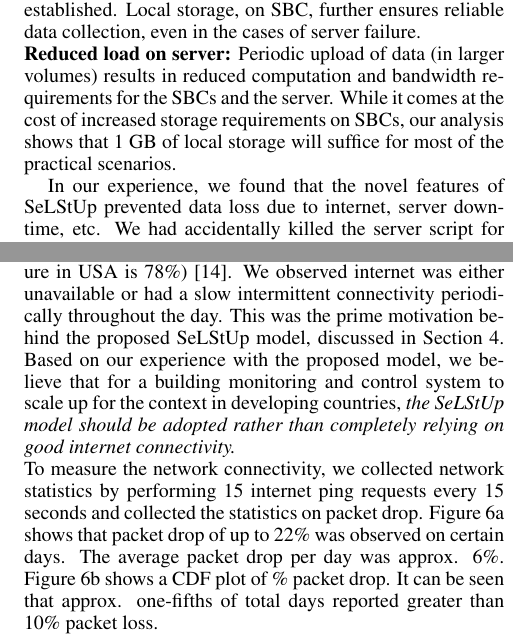
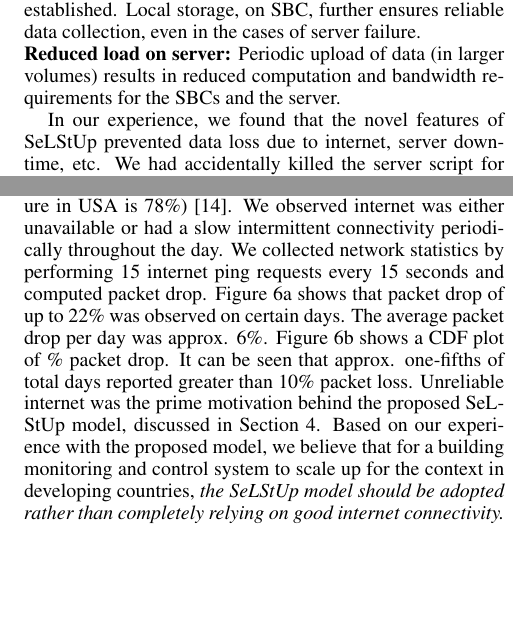
Before and after one commit to nipunbatra/buildsys_2013, a LaTeX document (buildsys.tex): two parts of the columns of pages 5 and 6 of 9, joined at a grey line, cut so that both start at the same text, the shorter picture padded with empty space. Compiled offline with pdfLaTeX.

Commit message:
more squeezing

```diff
--- a/buildsys.tex
+++ b/buildsys.tex
@@ -406,7 +406,8 @@ Web applications running on the server allowed residents to locally visualize th
 
 \noindent \textbf{Minimal internet requirement:} Internet is required \textbf{only} when outside researchers wish to view data in near-realtime. Internet failure does not have any impact on robust sensor data collection. The periodic nature of our uploads ensured that data would be uploaded when internet connectivity is re-established. Local storage, on SBC, further ensures reliable data collection, even in the cases of server failure. %Further, there is no data loss even if the server goes down for some time, due to local storage.
 
-\noindent \textbf{Reduced load on server:} Periodic upload of data (in larger volumes) results in reduced computation and bandwidth requirements for the SBCs and the server. While it comes at the cost of increased storage requirements on SBCs, our analysis shows that 1 GB of local storage will suffice for most of the practical scenarios. %, we did not need to provision for more than 1 GB.
+\noindent \textbf{Reduced load on server:} Periodic upload of data (in larger volumes) results in reduced computation and bandwidth requirements for the SBCs and the server.
+%While it comes at the cost of increased storage requirements on SBCs, our analysis shows that 1 GB of local storage will suffice for most of the practical scenarios. %, we did not need to provision for more than 1 GB.
 
 In our experience, we found that the novel features of \selstups prevented data loss due to internet, server downtime, etc. We had accidentally killed the server script for taking CSV data from RPis collecting water data. However, when we rectified that, within 1 hour all the data for previous 1 week, which had been locally stored on the RPi was eventually collected on the server.
 
@@ -451,9 +452,9 @@ for disaggregation. This has an inherent assumption of almost fixed voltage from
 
 \noindent \textbf{Unreliable network connectivity:} While India has one of the fastest growing internet user base, only 11\% of the total population is connected to internet (the corresponding figure in USA is 78\%)~\cite{meyer}. %Average connection speed in India is 1.3 Mbps, the corresponding numbers in developed countries are in excess of 10 Mbps~\cite{state_of_internet}.
 %Even though the condition of internet has vastly improved in the previous few years, from practical experience, we have found it to unreliable.
-We observed internet was either unavailable or had a slow intermittent connectivity periodically throughout the day. This was the prime motivation behind the proposed \selstups model, discussed in \secref{sec:architecture}. Based on our experience with the proposed model, we believe that for a building monitoring and control system to scale up for the context in developing countries, \emph{the \selstups model should be adopted rather than completely relying on good internet connectivity.} %We, thus, believe that for deployments where internet is unreliable, architectures such as \paradigms should be adopted.
-
-\noindent To measure the network connectivity, we collected network statistics by performing 15 internet ping requests every 15 seconds and collected the statistics on packet drop. \figref{fig:network} shows that packet drop of up to 22\% was observed on certain days. The average packet drop per day was approx. 6\%. \figref{fig:network_hist} shows a CDF plot of \% packet drop. It can be seen that approx. one-fifths of total days reported greater than 10\% packet loss.
+We observed internet was either unavailable or had a slow intermittent connectivity periodically throughout the day. We collected network statistics by performing 15 internet ping requests every 15 seconds and computed packet drop. \figref{fig:network} shows that packet drop of up to 22\% was observed on certain days. The average packet drop per day was approx. 6\%. \figref{fig:network_hist} shows a CDF plot of \% packet drop. It can be seen that approx. one-fifths of total days reported greater than 10\% packet loss. Unreliable internet was the prime motivation behind the proposed \selstups model, discussed in \secref{sec:architecture}. Based on our experience with the proposed model, we believe that for a building monitoring and control system to scale up for the context in developing countries, \emph{the \selstups model should be adopted rather than completely relying on good internet connectivity.} %We, thus, believe that for deployments where internet is unreliable, architectures such as \paradigms should be adopted.
+%
+%\noindent To measure the network connectivity, we collected network statistics by performing 15 internet ping requests every 15 seconds and collected the statistics on packet drop. \figref{fig:network} shows that packet drop of up to 22\% was observed on certain days. The average packet drop per day was approx. 6\%. \figref{fig:network_hist} shows a CDF plot of \% packet drop. It can be seen that approx. one-fifths of total days reported greater than 10\% packet loss.
 
 
 \begin{figure}
```
